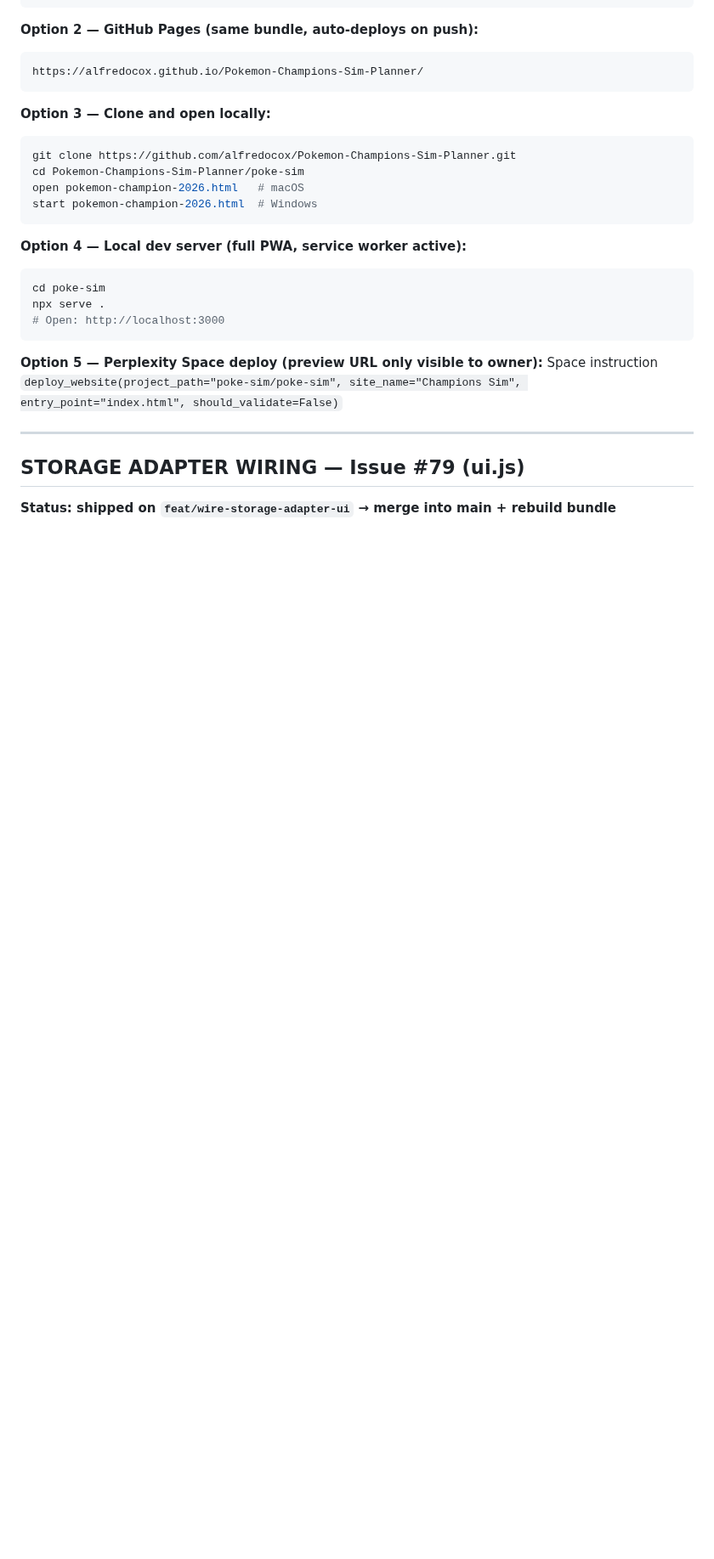
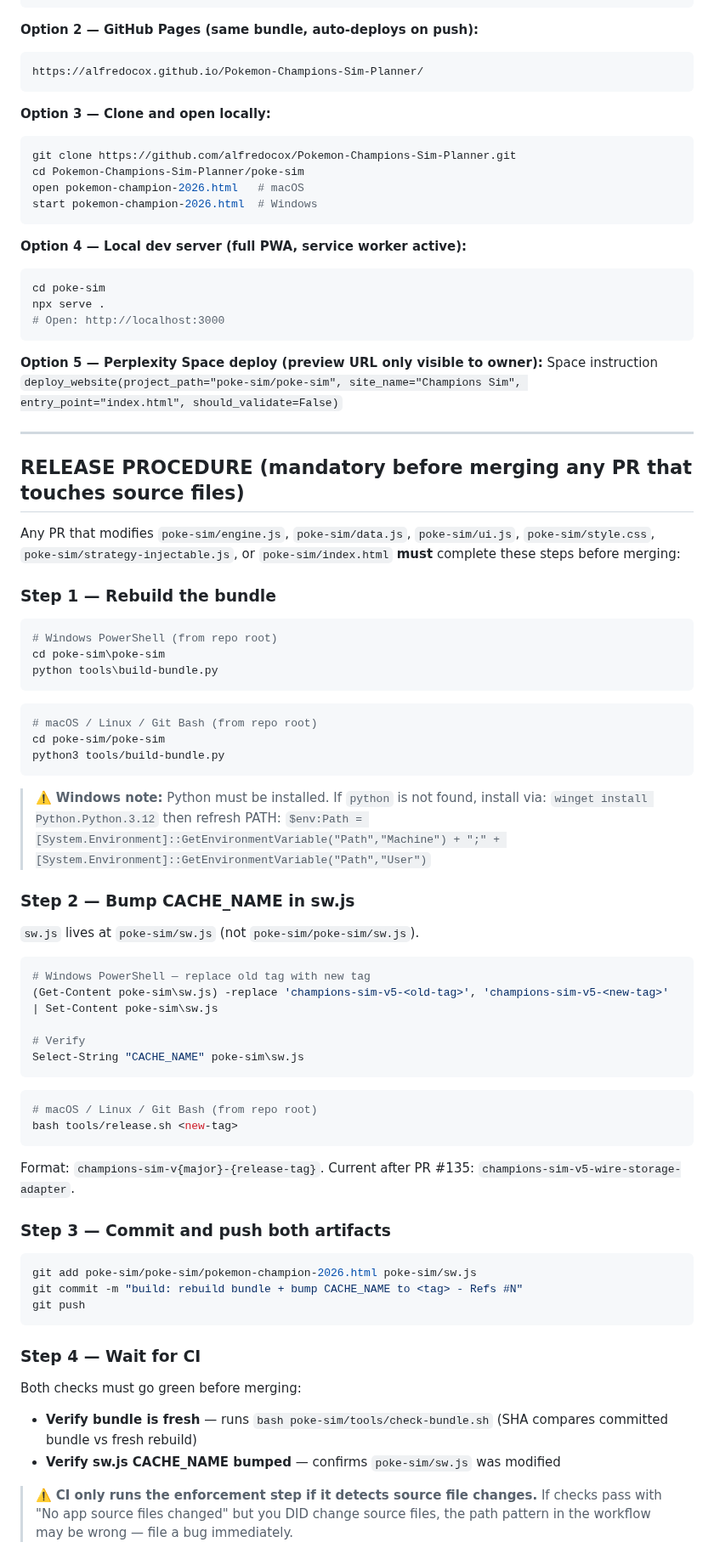
Before and after one commit to alfredocox/Pokemon-Champions-Sim-Planner, a Markdown page: poke-sim/MASTER_PROMPT.md, the part around one of its changes. Shown at 85% size. Rendered like a GitHub page; blank space fills up the shorter version.

````diff
--- a/poke-sim/MASTER_PROMPT.md
+++ b/poke-sim/MASTER_PROMPT.md
@@ -59,6 +59,50 @@ Space instruction `deploy_website(project_path="poke-sim/poke-sim", site_name="C
 
 ---
 
-## STORAGE ADAPTER WIRING — Issue #79 (ui.js)
+## RELEASE PROCEDURE (mandatory before merging any PR that touches source files)
 
-**Status: shipped on `feat/wire-storage-adapter-ui` → merge into main + rebuild bundle**
+Any PR that modifies `poke-sim/engine.js`, `poke-sim/data.js`, `poke-sim/ui.js`, `poke-sim/style.css`, `poke-sim/strategy-injectable.js`, or `poke-sim/index.html` **must** complete these steps before merging:
+
+### Step 1 — Rebuild the bundle
+```powershell
+# Windows PowerShell (from repo root)
+cd poke-sim\poke-sim
+python tools\build-bundle.py
+```
+```bash
+# macOS / Linux / Git Bash (from repo root)
+cd poke-sim/poke-sim
+python3 tools/build-bundle.py
+```
+> ⚠️ **Windows note:** Python must be installed. If `python` is not found, install via: `winget install Python.Python.3.12` then refresh PATH: `$env:Path = [System.Environment]::GetEnvironmentVariable("Path","Machine") + ";" + [System.Environment]::GetEnvironmentVariable("Path","User")`
+
+### Step 2 — Bump CACHE_NAME in sw.js
+`sw.js` lives at `poke-sim/sw.js` (not `poke-sim/poke-sim/sw.js`).
+
+```powershell
+# Windows PowerShell — replace old tag with new tag
+(Get-Content poke-sim\sw.js) -replace 'champions-sim-v5-<old-tag>', 'champions-sim-v5-<new-tag>' | Set-Content poke-sim\sw.js
+
+# Verify
+Select-String "CACHE_NAME" poke-sim\sw.js
+```
+```bash
+# macOS / Linux / Git Bash (from repo root)
+bash tools/release.sh <new-tag>
+```
+Format: `champions-sim-v{major}-{release-tag}`. Current after PR #135: `champions-sim-v5-wire-storage-adapter`.
+
+### Step 3 — Commit and push both artifacts
+```bash
+git add poke-sim/poke-sim/pokemon-champion-2026.html poke-sim/sw.js
+git commit -m "build: rebuild bundle + bump CACHE_NAME to <tag> - Refs #N"
+git push
+```
+
+### Step 4 — Wait for CI
+Both checks must go green before merging:
+- **Verify bundle is fresh** — runs `bash poke-sim/tools/check-bundle.sh` (SHA compares committed bundle vs fresh rebuild)
+- **Verify sw.js CACHE_NAME bumped** — confirms `poke-sim/sw.js` was modified
+
+> ⚠️ **CI only runs the enforcement step if it detects source file changes.** If checks pass with "No app source files changed" but you DID change source files, the path pattern in the workflow may be wrong — file a bug immediately.
+
````
Also changed, not shown: other parts of poke-sim/MASTER_PROMPT.md (+83 -6 lines).
